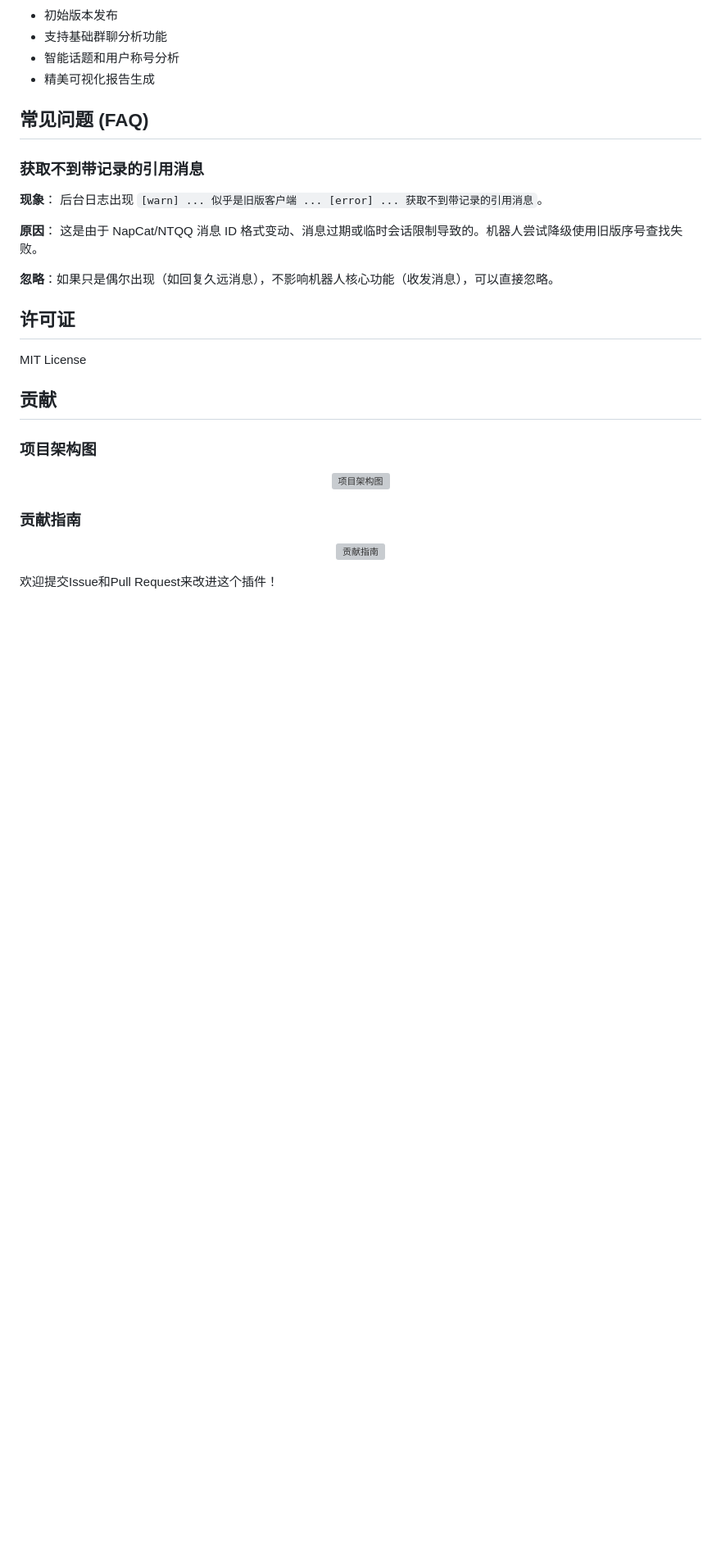
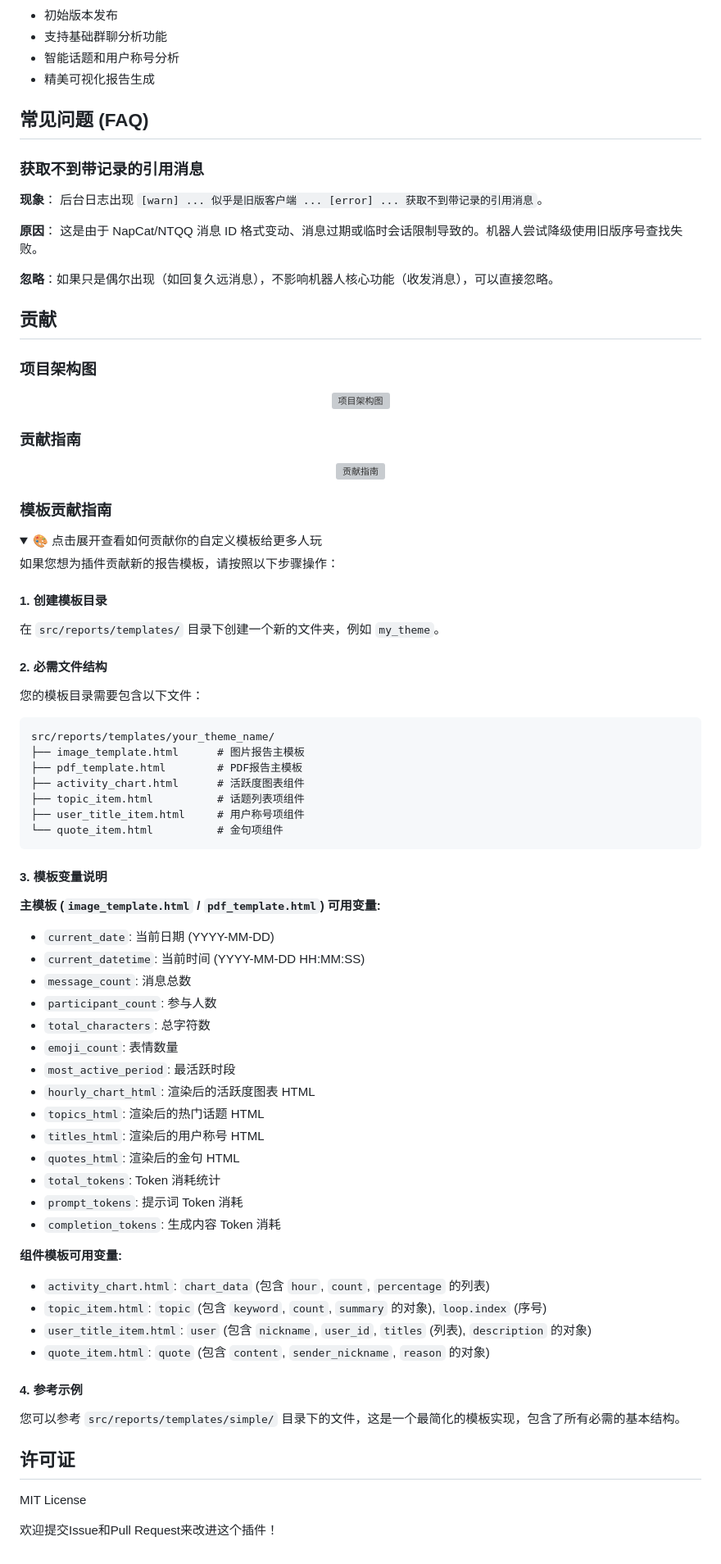
Before and after one commit to SXP-Simon/astrbot_plugin_qq_group_daily_analysis, a Markdown page: README.md, the part around the change. Shown: that part at 82% size. GitHub-like rendering; folded sections open; blank space fills up the shorter version; grey boxes are pictures that could not be loaded.

Commit message:
docs(templates-customization): 欢迎为插件贡献新的报告模板!!!

````diff
--- a/README.md
+++ b/README.md
@@ -225,9 +225,6 @@ _✨ 一个基于AstrBot的智能群聊分析插件，能够生成精美的群
 
 **忽略**：如果只是偶尔出现（如回复久远消息），不影响机器人核心功能（收发消息），可以直接忽略。
 
-## 许可证
-
-MIT License
 
 ## 贡献
 
@@ -247,4 +244,61 @@ MIT License
 
 </div>
 
+### 模板贡献指南
+
+<details>
+<summary>🎨 点击展开查看如何贡献你的自定义模板给更多人玩</summary>
+
+如果您想为插件贡献新的报告模板，请按照以下步骤操作：
+
+#### 1. 创建模板目录
+在 `src/reports/templates/` 目录下创建一个新的文件夹，例如 `my_theme`。
+
+#### 2. 必需文件结构
+您的模板目录需要包含以下文件：
+
+```text
+src/reports/templates/your_theme_name/
+├── image_template.html      # 图片报告主模板
+├── pdf_template.html        # PDF报告主模板
+├── activity_chart.html      # 活跃度图表组件
+├── topic_item.html          # 话题列表项组件
+├── user_title_item.html     # 用户称号项组件
+└── quote_item.html          # 金句项组件
+```
+
+#### 3. 模板变量说明
+
+**主模板 (`image_template.html` / `pdf_template.html`) 可用变量:**
+- `current_date`: 当前日期 (YYYY-MM-DD)
+- `current_datetime`: 当前时间 (YYYY-MM-DD HH:MM:SS)
+- `message_count`: 消息总数
+- `participant_count`: 参与人数
+- `total_characters`: 总字符数
+- `emoji_count`: 表情数量
+- `most_active_period`: 最活跃时段
+- `hourly_chart_html`: 渲染后的活跃度图表 HTML
+- `topics_html`: 渲染后的热门话题 HTML
+- `titles_html`: 渲染后的用户称号 HTML
+- `quotes_html`: 渲染后的金句 HTML
+- `total_tokens`: Token 消耗统计
+- `prompt_tokens`: 提示词 Token 消耗
+- `completion_tokens`: 生成内容 Token 消耗
+
+**组件模板可用变量:**
+- `activity_chart.html`: `chart_data` (包含 `hour`, `count`, `percentage` 的列表)
+- `topic_item.html`: `topic` (包含 `keyword`, `count`, `summary` 的对象), `loop.index` (序号)
+- `user_title_item.html`: `user` (包含 `nickname`, `user_id`, `titles` (列表), `description` 的对象)
+- `quote_item.html`: `quote` (包含 `content`, `sender_nickname`, `reason` 的对象)
+
+#### 4. 参考示例
+您可以参考 `src/reports/templates/simple/` 目录下的文件，这是一个最简化的模板实现，包含了所有必需的基本结构。
+
+</details>
+
+## 许可证
+
+MIT License
+
+
 欢迎提交Issue和Pull Request来改进这个插件！
````
